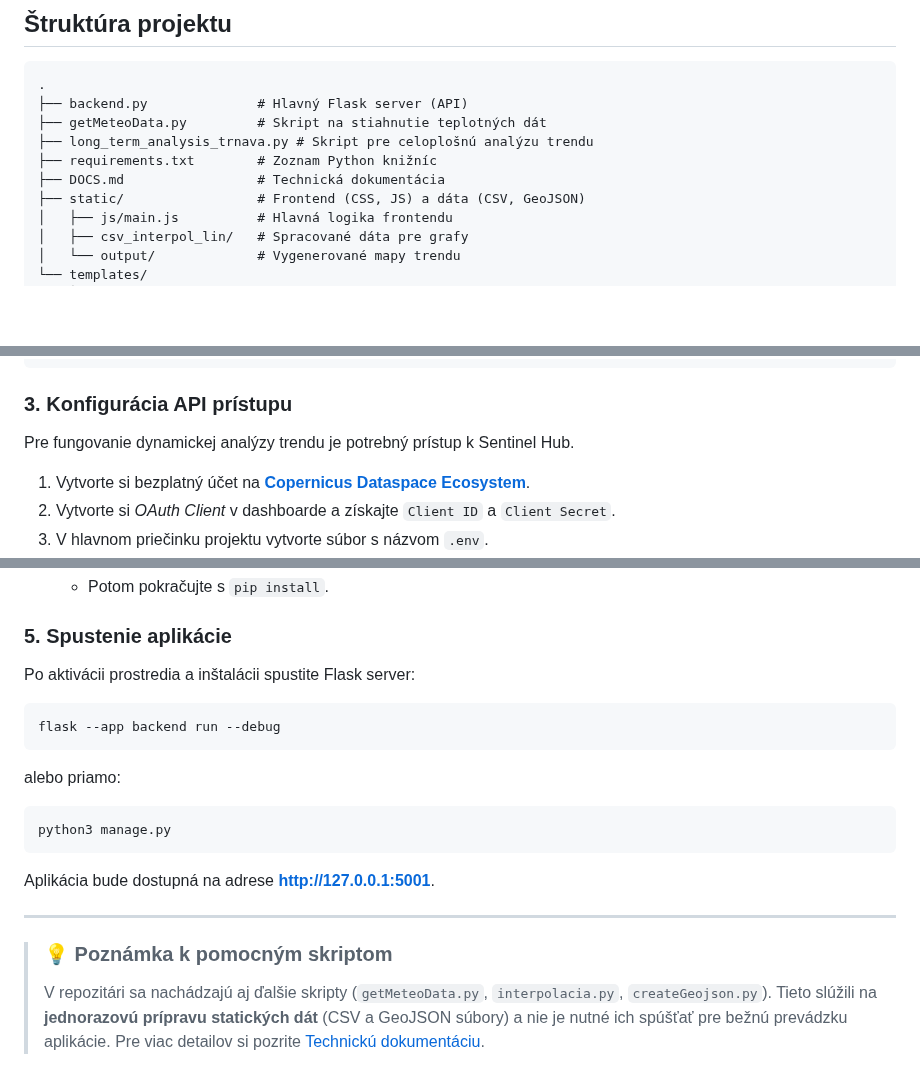
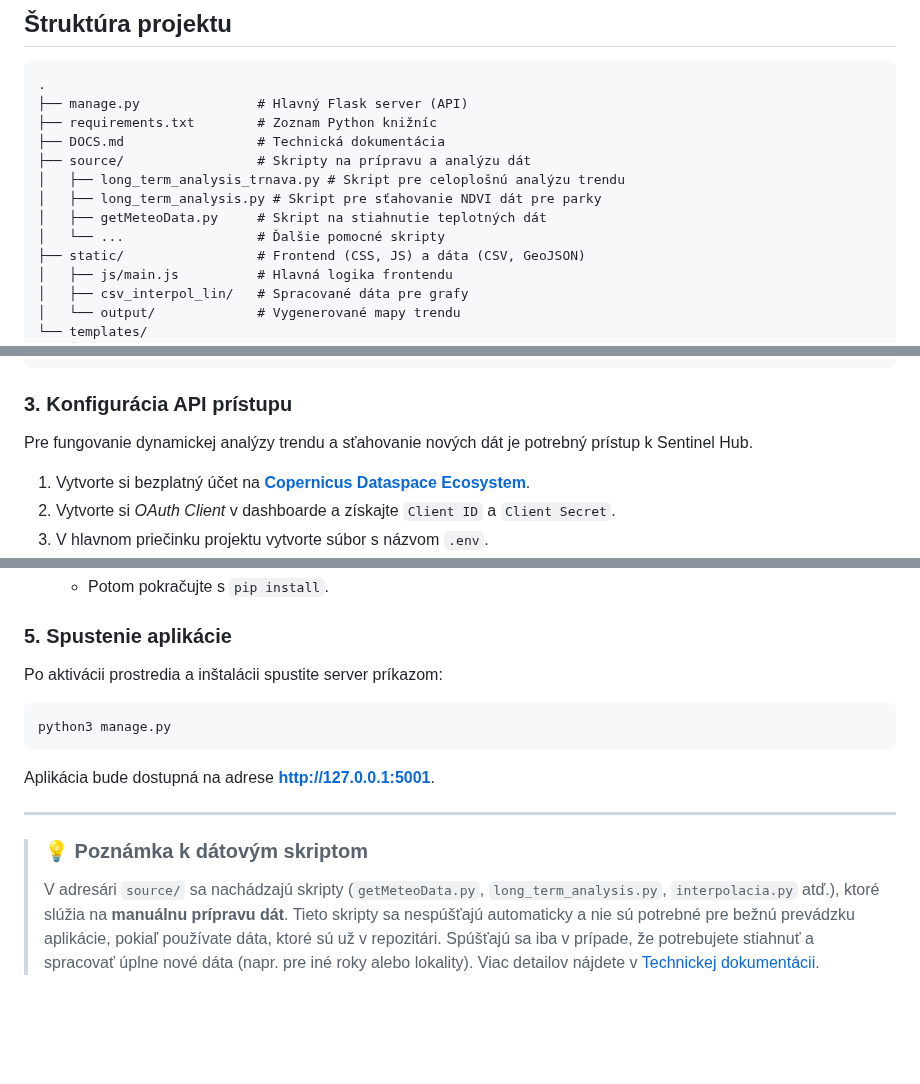
Before and after one commit to Eskimaci/eskimaci, a Markdown page: README.md, 3 parts joined by grey strips. Drawn GitHub-style; folded sections open; blank space fills up the shorter version.

````diff
--- a/README.md
+++ b/README.md
@@ -23,11 +23,14 @@ Aplikácia poskytuje dva hlavné analytické nástroje:
 ## Štruktúra projektu
 
     .
-    ├── backend.py              # Hlavný Flask server (API)
-    ├── getMeteoData.py         # Skript na stiahnutie teplotných dát
-    ├── long_term_analysis_trnava.py # Skript pre celoplošnú analýzu trendu
+    ├── manage.py               # Hlavný Flask server (API)
     ├── requirements.txt        # Zoznam Python knižníc
     ├── DOCS.md                 # Technická dokumentácia
+    ├── source/                 # Skripty na prípravu a analýzu dát
+    │   ├── long_term_analysis_trnava.py # Skript pre celoplošnú analýzu trendu
+    │   ├── long_term_analysis.py # Skript pre sťahovanie NDVI dát pre parky
+    │   ├── getMeteoData.py     # Skript na stiahnutie teplotných dát
+    │   └── ...                 # Ďalšie pomocné skripty
     ├── static/                 # Frontend (CSS, JS) a dáta (CSV, GeoJSON)
     │   ├── js/main.js          # Hlavná logika frontendu
     │   ├── csv_interpol_lin/   # Spracované dáta pre grafy
@@ -58,7 +61,7 @@ source venv/bin/activate
 ```
 
 ### 3. Konfigurácia API prístupu
-Pre fungovanie dynamickej analýzy trendu je potrebný prístup k Sentinel Hub.
+Pre fungovanie dynamickej analýzy trendu a sťahovanie nových dát je potrebný prístup k Sentinel Hub.
 
 1.  Vytvorte si bezplatný účet na [**Copernicus Dataspace Ecosystem**](https://dataspace.copernicus.eu/).
 2.  Vytvorte si *OAuth Client* v dashboarde a získajte `Client ID` a `Client Secret`.
@@ -104,12 +107,8 @@ Inštalácia niektorých geo-knižníc (napr. `rasterio`) môže byť zložitá
 </details>
 
 ### 5. Spustenie aplikácie
-Po aktivácii prostredia a inštalácii spustite Flask server:
+Po aktivácii prostredia a inštalácii spustite server príkazom:
 
-```bash
-flask --app backend run --debug
-```
-alebo priamo:
 ```bash
 python3 manage.py
 ```
@@ -117,6 +116,6 @@ python3 manage.py
 Aplikácia bude dostupná na adrese [**http://127.0.0.1:5001**](http://127.0.0.1:5001).
 
 ---
-> ### 💡 Poznámka k pomocným skriptom
+> ### 💡 Poznámka k dátovým skriptom
 >
-> V repozitári sa nachádzajú aj ďalšie skripty (`getMeteoData.py`, `interpolacia.py`, `createGeojson.py`). Tieto slúžili na **jednorazovú prípravu statických dát** (CSV a GeoJSON súbory) a nie je nutné ich spúšťať pre bežnú prevádzku aplikácie. Pre viac detailov si pozrite [Technickú dokumentáciu](DOCS.md).
+> V adresári `source/` sa nachádzajú skripty (`getMeteoData.py`, `long_term_analysis.py`, `interpolacia.py` atď.), ktoré slúžia na **manuálnu prípravu dát**. Tieto skripty sa nespúšťajú automaticky a nie sú potrebné pre bežnú prevádzku aplikácie, pokiaľ používate dáta, ktoré sú už v repozitári. Spúšťajú sa iba v prípade, že potrebujete stiahnuť a spracovať úplne nové dáta (napr. pre iné roky alebo lokality). Viac detailov nájdete v [Technickej dokumentácii](DOCS.md).
````
Also changed, not shown: DOCS.md (+48 -46 lines).
